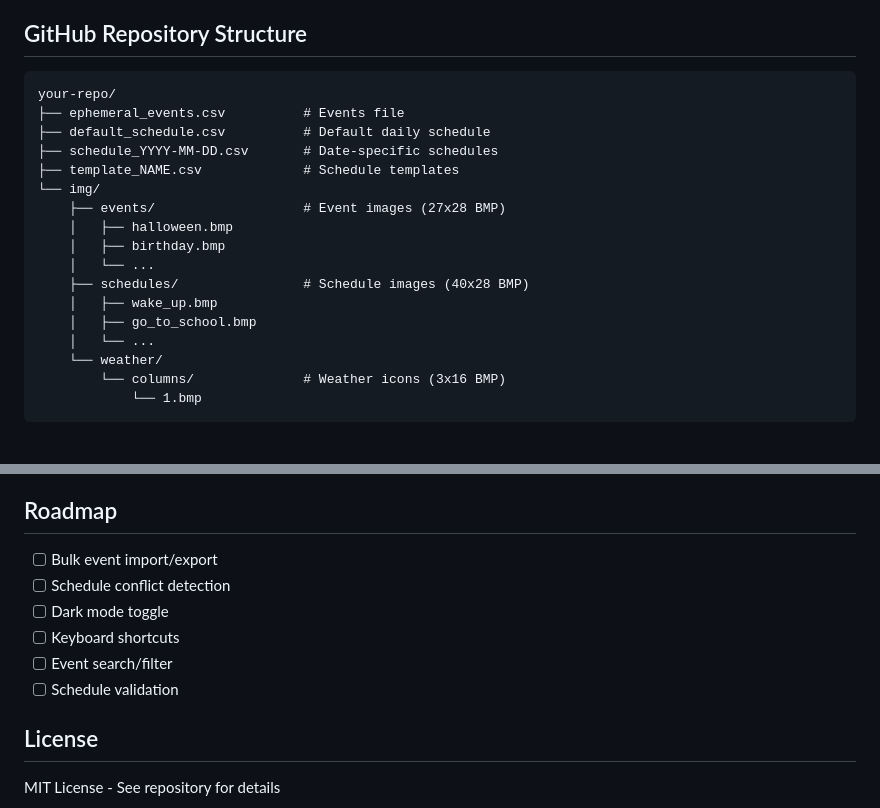
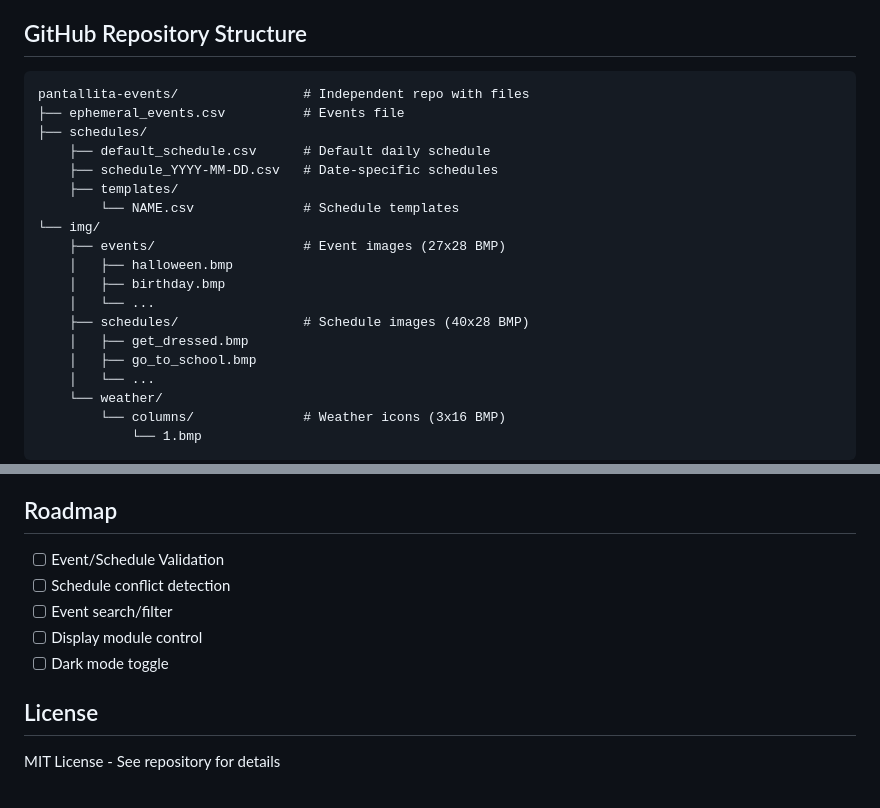
Before and after one commit to strategeekal/pantallita-manager, a Markdown page: README.md, 2 parts joined by grey strips. Rendered like a GitHub page; blank space fills up the shorter version.

````diff
--- a/README.md
+++ b/README.md
@@ -109,18 +109,20 @@ Same format as schedule CSV files. Templates are stored in the repository and ca
 ## GitHub Repository Structure
 
 ```
-your-repo/
+pantallita-events/                # Independent repo with files
 ├── ephemeral_events.csv          # Events file
-├── default_schedule.csv          # Default daily schedule
-├── schedule_YYYY-MM-DD.csv       # Date-specific schedules
-├── template_NAME.csv             # Schedule templates
+├── schedules/
+    ├── default_schedule.csv      # Default daily schedule
+    ├── schedule_YYYY-MM-DD.csv   # Date-specific schedules
+    ├── templates/
+        └── NAME.csv              # Schedule templates
 └── img/
     ├── events/                   # Event images (27x28 BMP)
     │   ├── halloween.bmp
     │   ├── birthday.bmp
     │   └── ...
     ├── schedules/                # Schedule images (40x28 BMP)
-    │   ├── wake_up.bmp
+    │   ├── get_dressed.bmp
     │   ├── go_to_school.bmp
     │   └── ...
     └── weather/
@@ -256,12 +258,11 @@ Available colors for event text:
 
 ## Roadmap
 
-- [ ] Bulk event import/export
+- [ ] Event/Schedule Validation
 - [ ] Schedule conflict detection
+- [ ] Event search/filter
+- [ ] Display module control
 - [ ] Dark mode toggle
-- [ ] Keyboard shortcuts
-- [ ] Event search/filter
-- [ ] Schedule validation
 
 ## License
 
````
